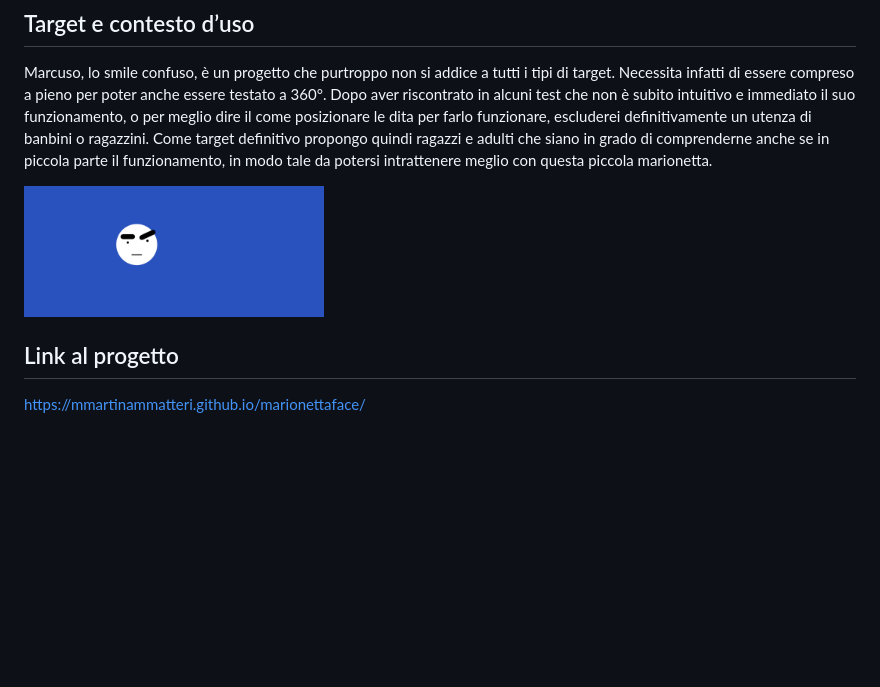
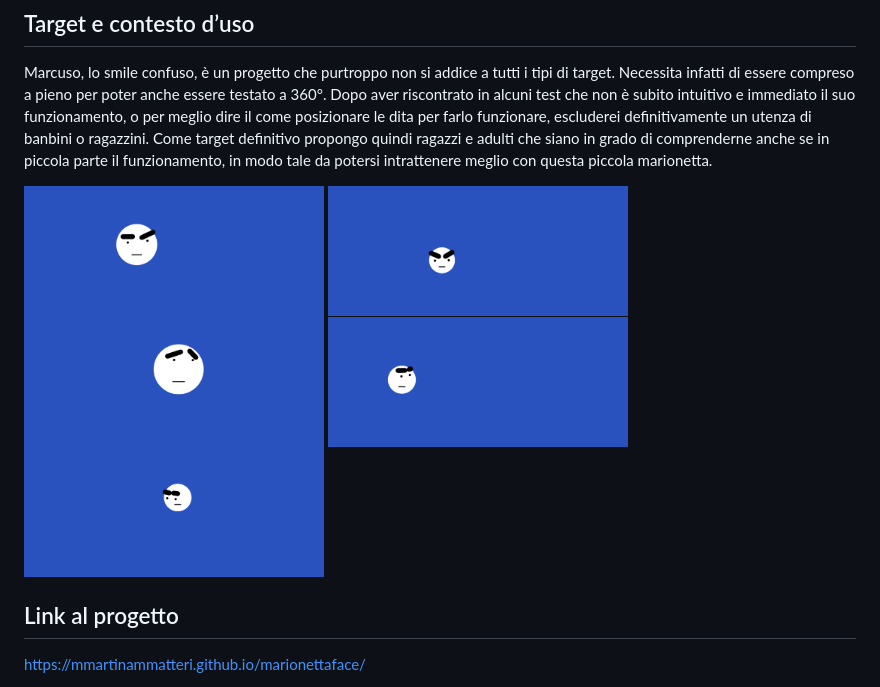
Before and after one commit to MMartinaMMatteri/marionettaface, a Markdown page: 0_template_README/README.md, the part around the change. Drawn GitHub-style; blank space fills up the shorter version.

Commit message:
readme0.8

```diff
--- a/0_template_README/README.md
+++ b/0_template_README/README.md
@@ -106,6 +106,10 @@ questa piccola marionetta.
 
 
 [<img src="doc/imgg1.png" width="300" alt="Supplemento al dizionario italiano">]()
+[<img src="doc/imgg2.png" width="300" alt="Supplemento al dizionario italiano">]()
+[<img src="doc/imgg3.png" width="300" alt="Supplemento al dizionario italiano">]()
+[<img src="doc/imgg4.png" width="300" alt="Supplemento al dizionario italiano">]()
+[<img src="doc/imgg5.png" width="300" alt="Supplemento al dizionario italiano">]()
 
 
 ## Link al progetto
```
